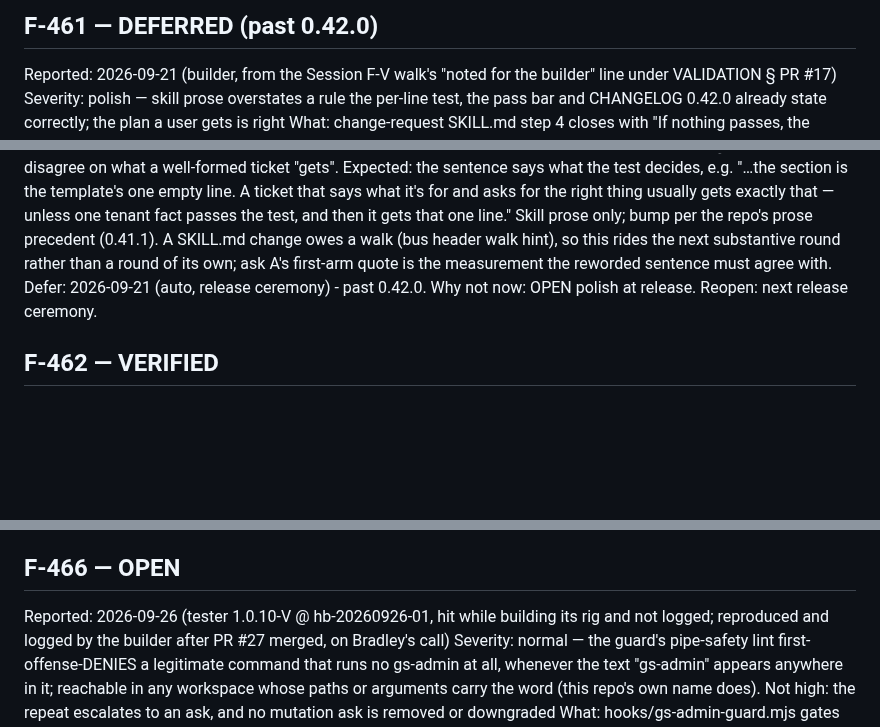
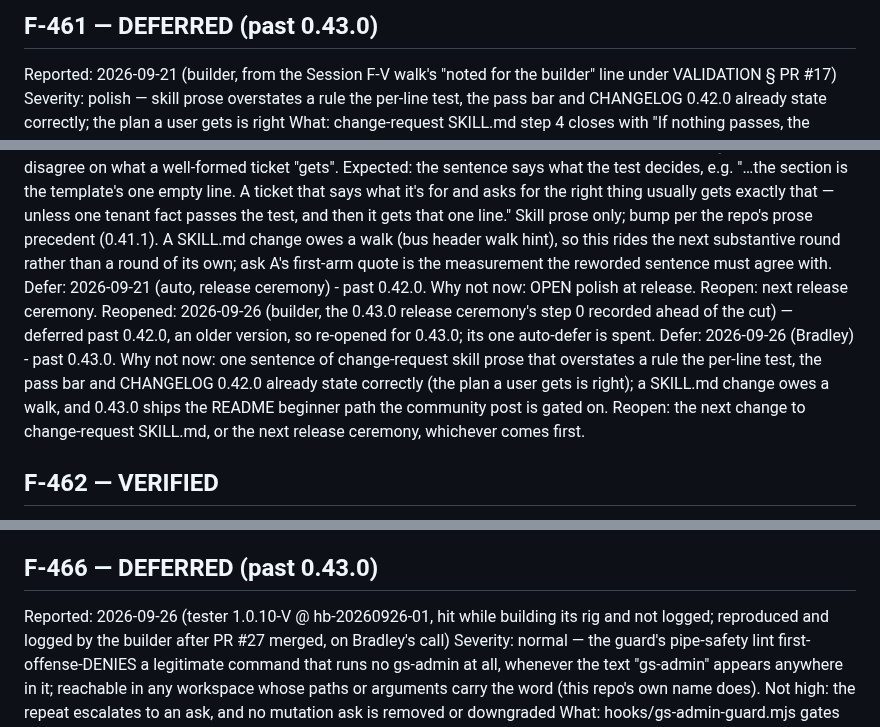
Before and after one commit to BradleyDB/gs-admin-cli-docs, a Markdown page: dev/FEEDBACK.md, 3 parts joined by grey strips. Drawn GitHub-style; blank space fills up the shorter version.

Commit message:
bus: F-466 and F-461 DEFERRED past 0.43.0 (Bradley) — F-466 pre-existing since the repo's first commit, discovered in 1.0.10-V, not introduced; F-461 re-opened by step 0 ahead of the cut and deferred [skip ci]

```diff
--- a/dev/FEEDBACK.md
+++ b/dev/FEEDBACK.md
@@ -834,13 +834,15 @@ Blind spots (hb-20260926-02): post-merge housekeeping after PR #27 (merged at 6a
      Carried forward (not in this release): F-448 verdict by the other role; the skipped-path arm
        (Blind spots above). -->
 
-## F-461 — DEFERRED (past 0.42.0)
+## F-461 — DEFERRED (past 0.43.0)
 Reported: 2026-09-21 (builder, from the Session F-V walk's "noted for the builder" line under VALIDATION § PR #17)
 Severity: polish — skill prose overstates a rule the per-line test, the pass bar and CHANGELOG 0.42.0 already state correctly; the plan a user gets is right
 What: change-request SKILL.md step 4 closes with "If nothing passes, the section is the template's one empty line; a ticket that says what it's for and asks for the right thing gets exactly that." Measured on the walk (VALIDATION § PR #17, ask A): a ticket that stated its purpose and asked for the right thing got ONE line — a true tenant fact (the CTA Name literal "2022 or Earlier" going stale after the threshold edit) that passes the per-line test and pairs with a rename offer to the requester. The test decides the section; the sentence reads as if the ticket's shape decides it. CHANGELOG 0.42.0 already says such a ticket "gets one line saying so".
 Repro: read the sentence (SKILL.md step 4, last paragraph) beside the walk's ask A quote in dev/VALIDATION.md § PR #17 — they disagree on what a well-formed ticket "gets".
 Expected: the sentence says what the test decides, e.g. "…the section is the template's one empty line. A ticket that says what it's for and asks for the right thing usually gets exactly that — unless one tenant fact passes the test, and then it gets that one line." Skill prose only; bump per the repo's prose precedent (0.41.1). A SKILL.md change owes a walk (bus header walk hint), so this rides the next substantive round rather than a round of its own; ask A's first-arm quote is the measurement the reworded sentence must agree with.
 Defer: 2026-09-21 (auto, release ceremony) - past 0.42.0. Why not now: OPEN polish at release. Reopen: next release ceremony.
+Reopened: 2026-09-26 (builder, the 0.43.0 release ceremony's step 0 recorded ahead of the cut) — deferred past 0.42.0, an older version, so re-opened for 0.43.0; its one auto-defer is spent.
+Defer: 2026-09-26 (Bradley) - past 0.43.0. Why not now: one sentence of change-request skill prose that overstates a rule the per-line test, the pass bar and CHANGELOG 0.42.0 already state correctly (the plan a user gets is right); a SKILL.md change owes a walk, and 0.43.0 ships the README beginner path the community post is gated on. Reopen: the next change to change-request SKILL.md, or the next release ceremony, whichever comes first.
 
 ## F-462 — VERIFIED
 Reported: 2026-09-21 (carried from gs-fortress ledger/reports/audit-1.0.10.md §1.12 and
@@ -970,7 +972,7 @@ Repro: offline — test/tenant-deps.mjs's e2e case (`--object Company` plus a Co
   Live: the 1.0.10-V deps-report walk (one object, live dm deps check COMPLETED and passed back) showed the same as its third caveat.
 Expected: the caveat names only the object terms no passed capture covers, and is omitted when every term is covered; a capture that did not complete still leaves its object in the caveat. Pin it in test/tenant-deps.mjs (covered, partly covered, uncovered) — mutation-proved against the current script.
 
-## F-466 — OPEN
+## F-466 — DEFERRED (past 0.43.0)
 Reported: 2026-09-26 (tester 1.0.10-V @ hb-20260926-01, hit while building its rig and not logged; reproduced and logged by the builder after PR #27 merged, on Bradley's call)
 Severity: normal — the guard's pipe-safety lint first-offense-DENIES a legitimate command that runs no gs-admin at all, whenever the text "gs-admin" appears anywhere in it; reachable in any workspace whose paths or arguments carry the word (this repo's own name does). Not high: the repeat escalates to an ask, and no mutation ask is removed or downgraded
 What: hooks/gs-admin-guard.mjs gates on the RAW text — `if (!/gs-admin/i.test(command)) process.exit(0);` (~:316) — and past that gate the pipe-safety lint (findSuspiciousMeta over the whole command's words) inspects EVERY unquoted `|` / lone `&` in the command, whether or not a gs-admin invocation feeds that pipeline. So `git -C <path containing gs-admin> archive HEAD | tar -x …` draws the coaching deny aimed at asset-name fragments ("`tar` would run as a command. Gainsight asset names …"), although no gs-admin runs. Class candidate, to confirm at fix time: second-scanner — the lint's SCOPE is decided from the raw text, not from the tokenizer's record of which segments a gs-admin invocation occupies.
```
Also changed, not shown: other parts of dev/FEEDBACK.md (+1 -0 lines).
